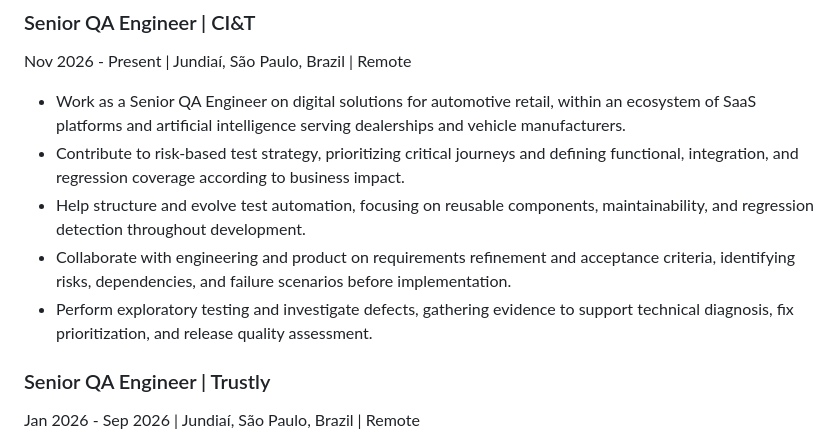
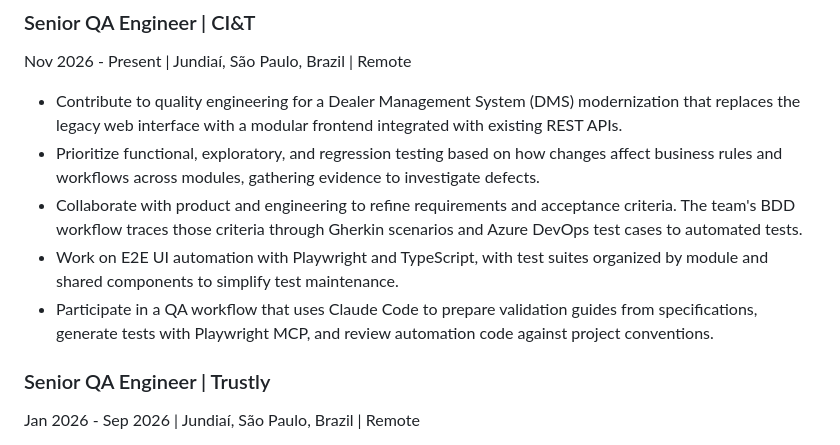
Before and after one commit to Samska/resume, a Markdown page: RESUME_en-US.md, the part around the change. Rendered like a GitHub page.

Commit message:
docs: refine current CI&T QA experience

```diff
--- a/RESUME_en-US.md
+++ b/RESUME_en-US.md
@@ -14,11 +14,11 @@ Specialized in risk-based test strategy, automation architecture, API and integr
 ### Senior QA Engineer | CI&T
 Nov 2026 - Present | Jundiaí, São Paulo, Brazil | Remote
 
-- Work as a Senior QA Engineer on digital solutions for automotive retail, within an ecosystem of SaaS platforms and artificial intelligence serving dealerships and vehicle manufacturers.
-- Contribute to risk-based test strategy, prioritizing critical journeys and defining functional, integration, and regression coverage according to business impact.
-- Help structure and evolve test automation, focusing on reusable components, maintainability, and regression detection throughout development.
-- Collaborate with engineering and product on requirements refinement and acceptance criteria, identifying risks, dependencies, and failure scenarios before implementation.
-- Perform exploratory testing and investigate defects, gathering evidence to support technical diagnosis, fix prioritization, and release quality assessment.
+- Contribute to quality engineering for a Dealer Management System (DMS) modernization that replaces the legacy web interface with a modular frontend integrated with existing REST APIs.
+- Prioritize functional, exploratory, and regression testing based on how changes affect business rules and workflows across modules, gathering evidence to investigate defects.
+- Collaborate with product and engineering to refine requirements and acceptance criteria. The team's BDD workflow traces those criteria through Gherkin scenarios and Azure DevOps test cases to automated tests.
+- Work on E2E UI automation with Playwright and TypeScript, with test suites organized by module and shared components to simplify test maintenance.
+- Participate in a QA workflow that uses Claude Code to prepare validation guides from specifications, generate tests with Playwright MCP, and review automation code against project conventions.
 
 ### Senior QA Engineer | Trustly
 Jan 2026 - Sep 2026 | Jundiaí, São Paulo, Brazil | Remote
```
Also changed, not shown: RESUME_pt-BR.md (+5 -5 lines).
